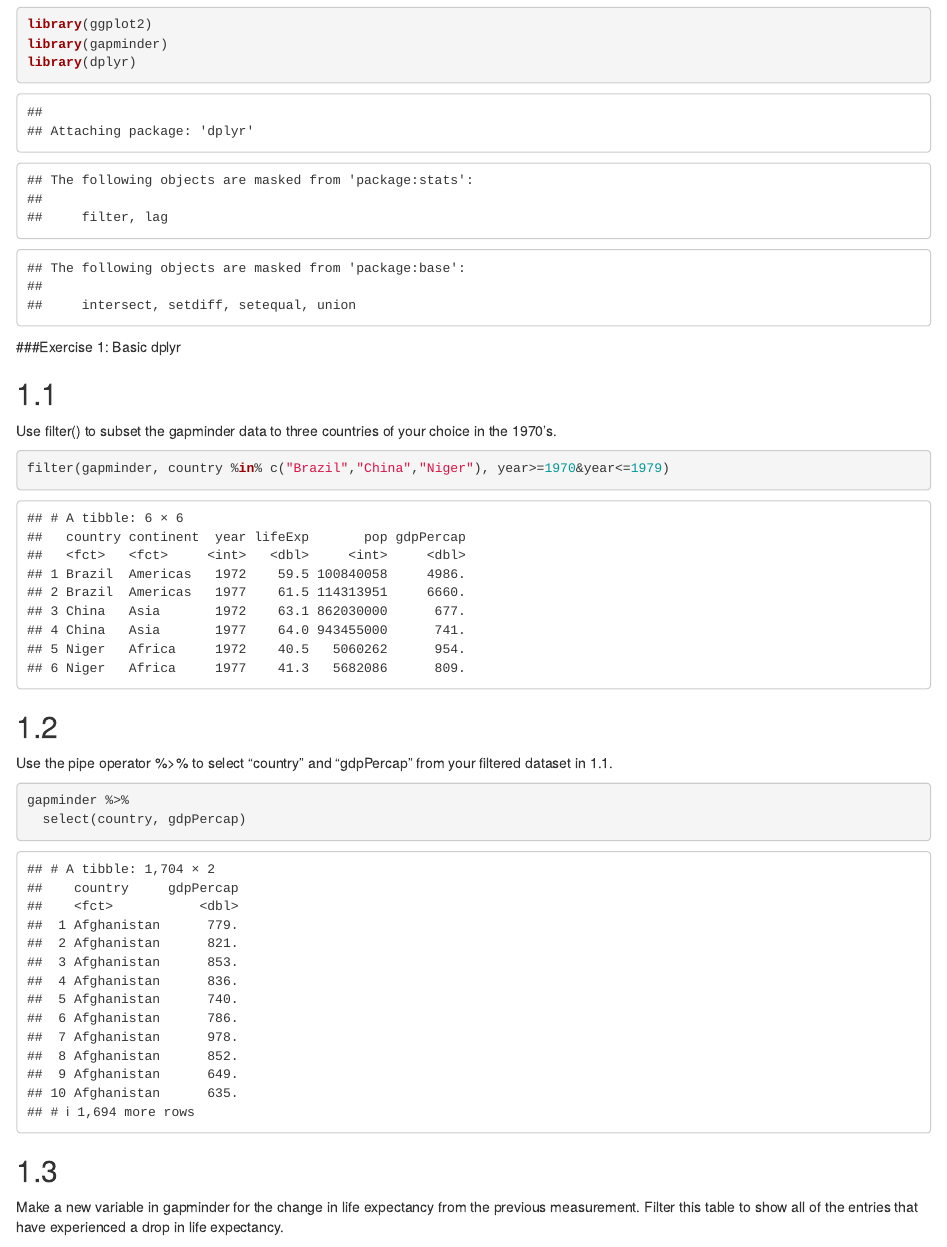
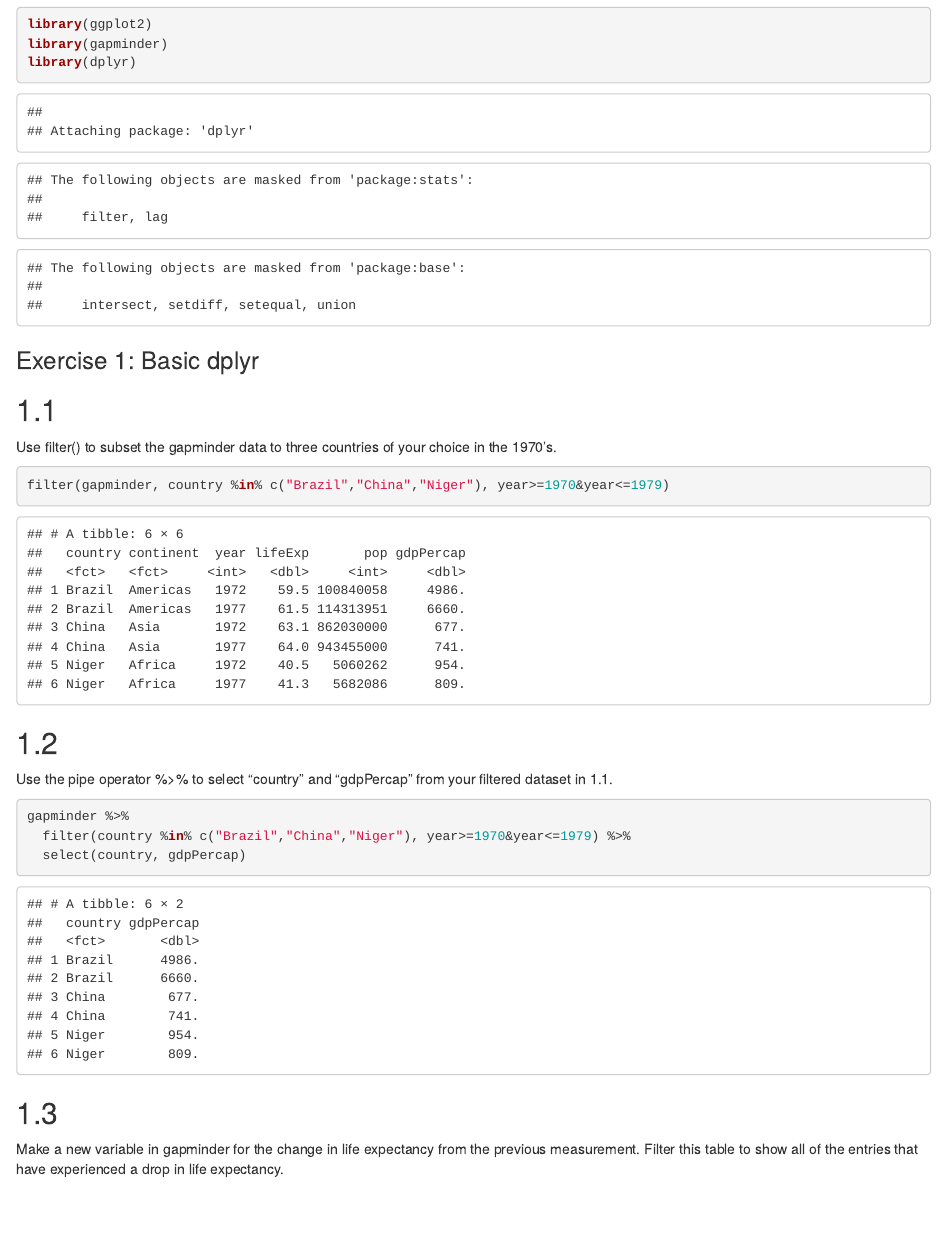
Before and after one commit to usf-progdata/hw-lendijoy, an R Markdown document (hw02/Explore gapminder & use dplyr.Rmd): the page in a window 1100 px wide, from 170 px down. Rendered offline with R 4.5, knitr and Pandoc, with nearby package versions; code that draws random numbers runs with fixed seeds of ours; the gapminder table comes from the copy in Python's plotly package.

Commit message:
Fixed heading

````diff
--- a/hw02/Explore gapminder & use dplyr.Rmd
+++ b/hw02/Explore gapminder & use dplyr.Rmd
@@ -28,6 +28,7 @@ filter(gapminder, country %in% c("Brazil","China","Niger"), year>=1970&year<=197
 Use the pipe operator %>% to select “country” and “gdpPercap” from your filtered dataset in 1.1.
 ```{r}
 gapminder %>%
+  filter(country %in% c("Brazil","China","Niger"), year>=1970&year<=1979) %>%
   select(country, gdpPercap)
 ```
 
````
Also changed, not shown: hw02/Explore gapminder & use dplyr.Rmd (2 more changed lines).
